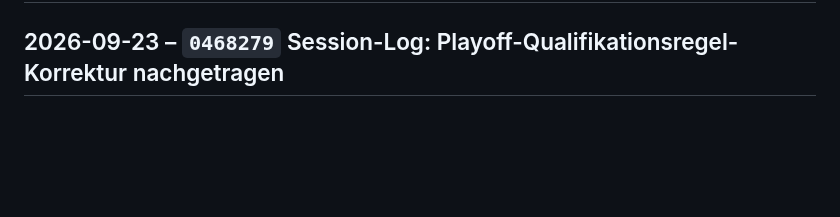
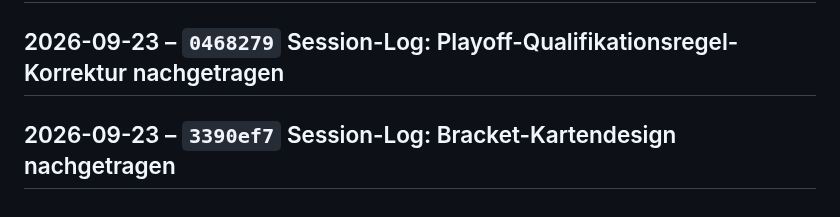
Before and after one commit to RadoSantar/draft-room, a Markdown page: docs/CHANGELOG.md, the part around the change. GitHub-like rendering; blank space fills up the shorter version.

Commit message:
Changelog: Session-Log: Bracket-Kartendesign nachgetragen

```diff
--- a/docs/CHANGELOG.md
+++ b/docs/CHANGELOG.md
@@ -928,3 +928,5 @@ Score/Seed-Akzente) statt der vorherigen hellen Karten-Komponente.
 ## 2026-09-23 – `426d3da` Session-Log: Playoffs-Tab-Korrektur nachgetragen
 
 ## 2026-09-23 – `0468279` Session-Log: Playoff-Qualifikationsregel-Korrektur nachgetragen
+
+## 2026-09-23 – `3390ef7` Session-Log: Bracket-Kartendesign nachgetragen
```
